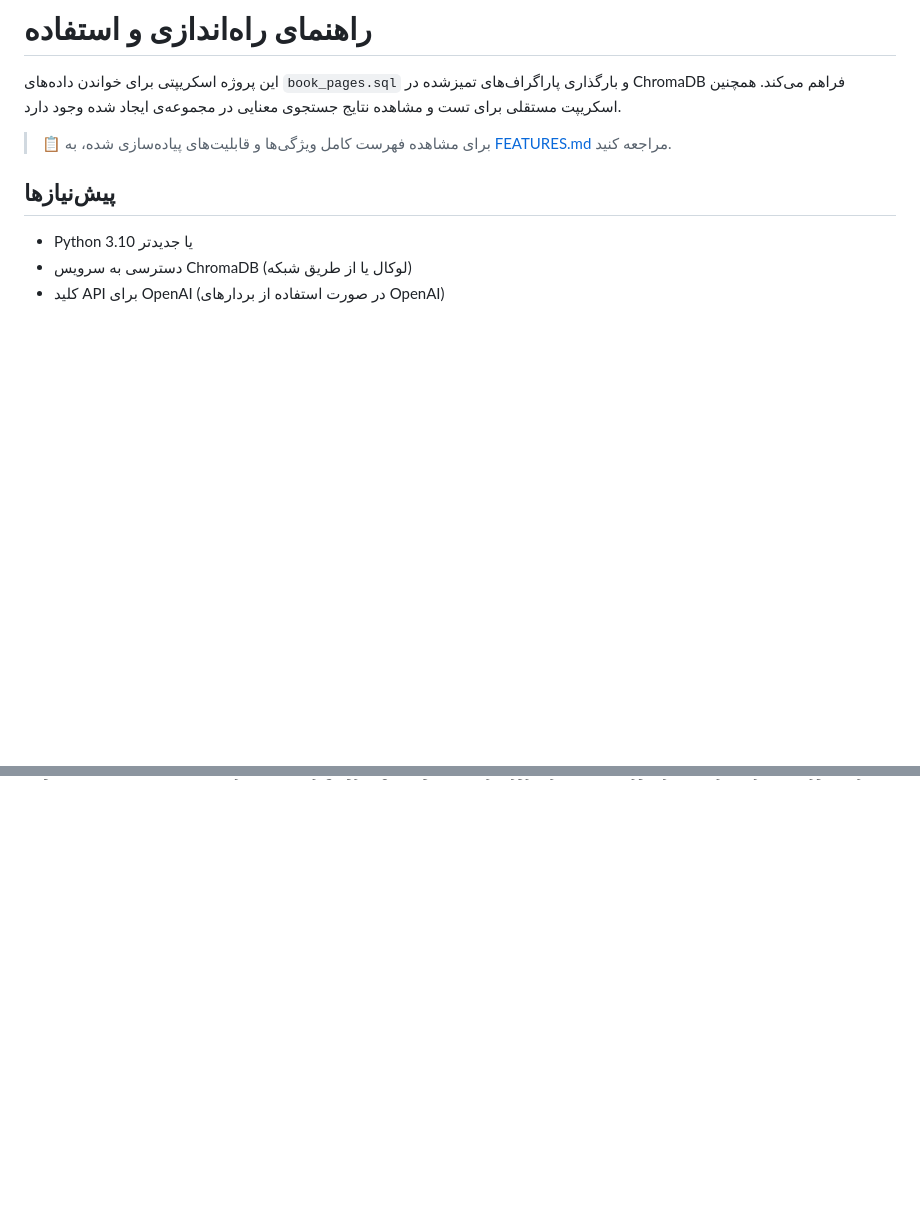
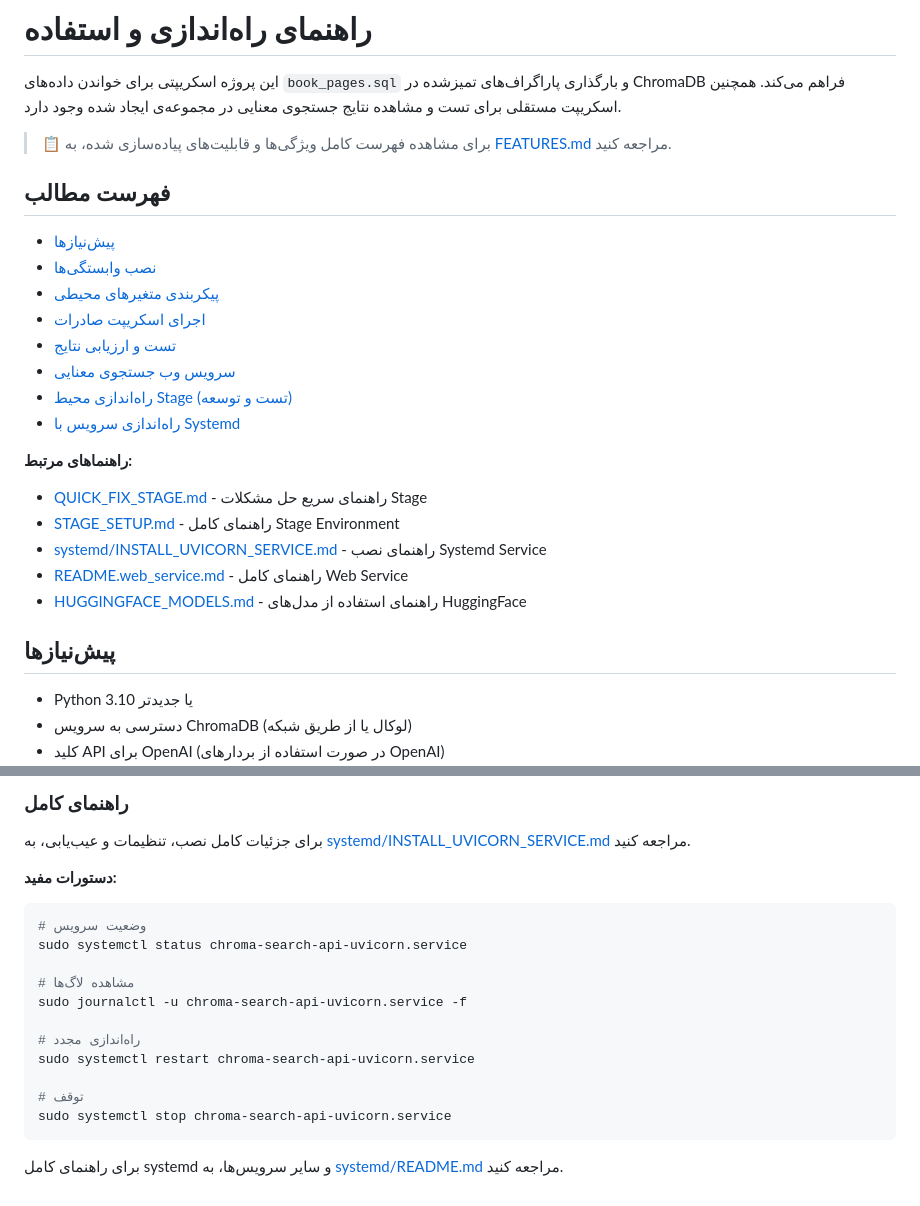
Before and after one commit to saber13812002/Automated-Multi-Step-Content-Processing-and-SEO-Optimization-System, a Markdown page: export-sql-chromadb/README.md, 2 parts joined by grey strips. Rendered like a GitHub page; blank space fills up the shorter version.

````diff
--- a/export-sql-chromadb/README.md
+++ b/export-sql-chromadb/README.md
@@ -3,6 +3,24 @@
 این پروژه اسکریپتی برای خواندن داده‌های `book_pages.sql` و بارگذاری پاراگراف‌های تمیز‌شده در ChromaDB فراهم می‌کند. همچنین اسکریپت مستقلی برای تست و مشاهده نتایج جستجوی معنایی در مجموعه‌ی ایجاد شده وجود دارد.
 
 > 📋 برای مشاهده فهرست کامل ویژگی‌ها و قابلیت‌های پیاده‌سازی شده، به [FEATURES.md](FEATURES.md) مراجعه کنید.
+
+## فهرست مطالب
+
+- [پیش‌نیازها](#پیش‌نیازها)
+- [نصب وابستگی‌ها](#نصب-وابستگی‌ها)
+- [پیکربندی متغیرهای محیطی](#پیکربندی-متغیرهای-محیطی)
+- [اجرای اسکریپت صادرات](#اجرای-اسکریپت-صادرات)
+- [تست و ارزیابی نتایج](#تست-و-ارزیابی-نتایج)
+- [سرویس وب جستجوی معنایی](#سرویس-وب-جستجوی-معنایی)
+- [راه‌اندازی محیط Stage (تست و توسعه)](#راه‌اندازی-محیط-stage-تست-و-توسعه)
+- [راه‌اندازی سرویس با Systemd](#راه‌اندازی-سرویس-با-systemd)
+
+**راهنماهای مرتبط:**
+- [QUICK_FIX_STAGE.md](QUICK_FIX_STAGE.md) - راهنمای سریع حل مشکلات Stage
+- [STAGE_SETUP.md](STAGE_SETUP.md) - راهنمای کامل Stage Environment
+- [systemd/INSTALL_UVICORN_SERVICE.md](systemd/INSTALL_UVICORN_SERVICE.md) - راهنمای نصب Systemd Service
+- [README.web_service.md](README.web_service.md) - راهنمای کامل Web Service
+- [HUGGINGFACE_MODELS.md](HUGGINGFACE_MODELS.md) - راهنمای استفاده از مدل‌های HuggingFace
 
 ## پیش‌نیازها
 
@@ -180,0 +261,20 @@ docker compose up --build
+### راهنمای کامل
+
+برای جزئیات کامل نصب، تنظیمات و عیب‌یابی، به [systemd/INSTALL_UVICORN_SERVICE.md](systemd/INSTALL_UVICORN_SERVICE.md) مراجعه کنید.
+
+**دستورات مفید:**
+```bash
+# وضعیت سرویس
+sudo systemctl status chroma-search-api-uvicorn.service
+
+# مشاهده لاگ‌ها
+sudo journalctl -u chroma-search-api-uvicorn.service -f
+
+# راه‌اندازی مجدد
+sudo systemctl restart chroma-search-api-uvicorn.service
+
+# توقف
+sudo systemctl stop chroma-search-api-uvicorn.service
+```
+
+برای راهنمای کامل systemd و سایر سرویس‌ها، به [systemd/README.md](systemd/README.md) مراجعه کنید.
````
Also changed, not shown: other parts of export-sql-chromadb/README.md (+62 -0 lines), export-sql-chromadb/HUGGINGFACE_MODELS.md (+3 -3 lines).
